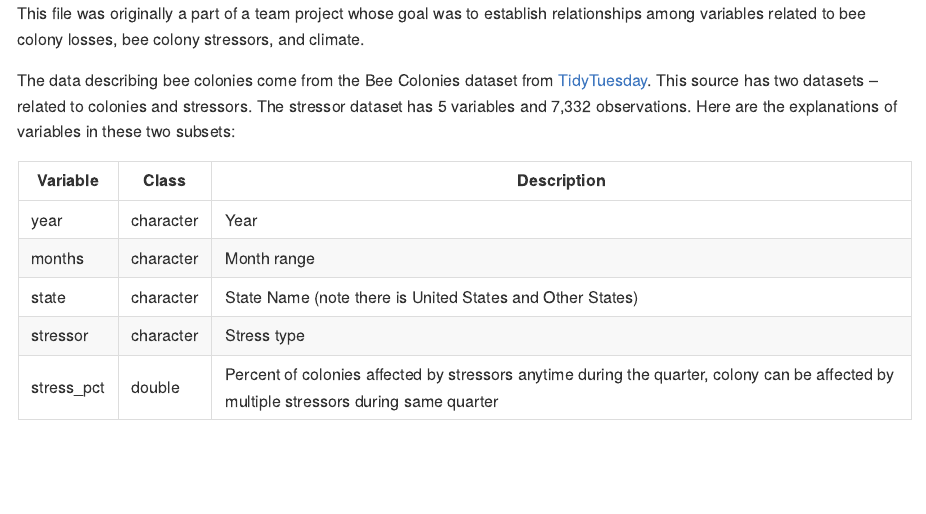
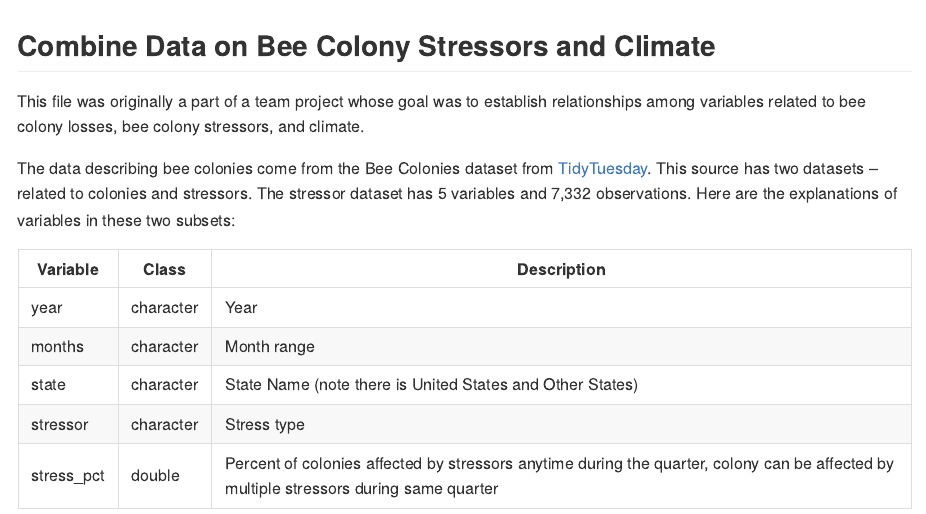
Before and after one commit to pawelrybacki/bee-colony-stressor-climate, an R Markdown document (README.Rmd): the page in a window 1100 px wide, from its top. Rendered offline with R 4.5, knitr and Pandoc, with nearby package versions; some code elsewhere in the file could not run offline.

Commit message:
add title

```diff
--- a/README.Rmd
+++ b/README.Rmd
@@ -4,6 +4,8 @@ author: "Paweł Rybacki"
 date: '2022-04-22'
 output: md_document
 ---
+
+## Combine Data on Bee Colony Stressors and Climate
 
 This file was originally a part of a team project whose goal was to establish relationships among variables related to bee colony losses, bee colony stressors, and climate.
 
```
